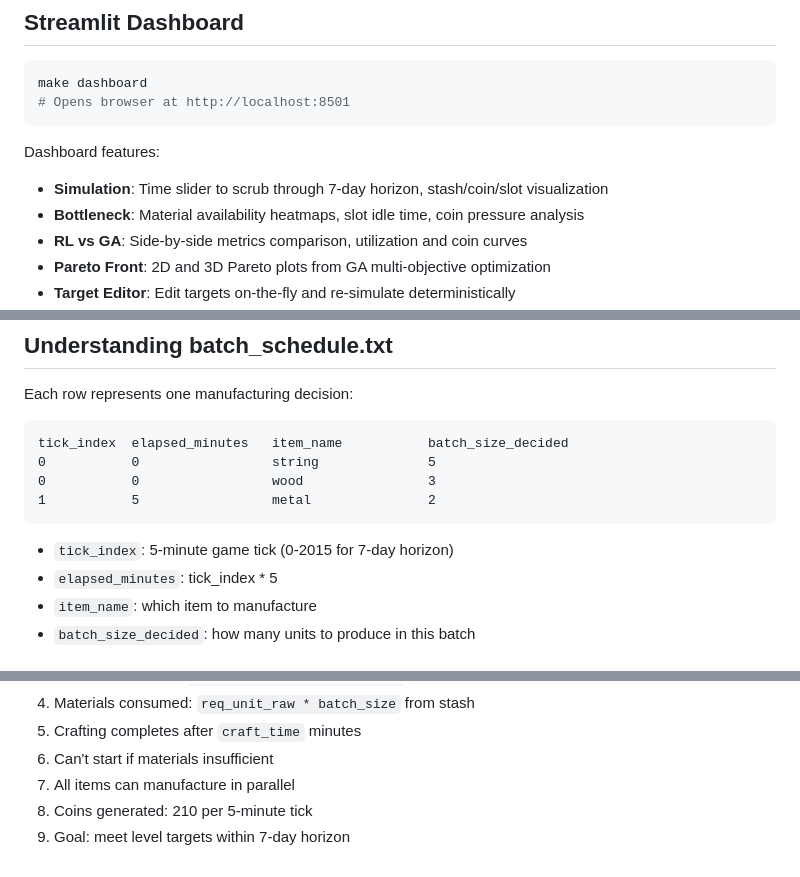
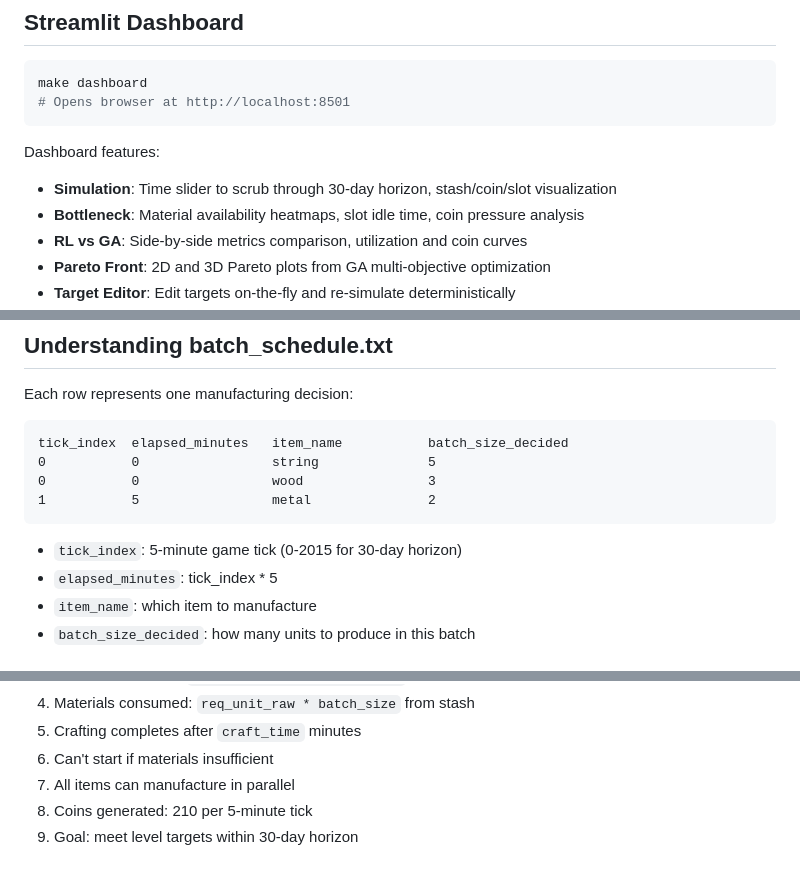
Before and after one commit to ankithaldar/all_projects, a Markdown page: cat_game_rl/README.md, 3 parts joined by grey strips. Drawn GitHub-style.

Commit message:
feat: increase time horizon from 7 days (2016 ticks) to 30 days (8640 ticks)
30 * 24 * 60 / 5 = 8640 ticks at 5 minutes per tick.

Updated across 14 files:
- config/training.yaml: max_ticks 2016 → 8640
- src/ga/chromosome.py: MAX_TICKS constant 2016 → 8640
- src/cat_game_env/: default max_ticks in crafting_env, observation_builder,
  reward_shaper fallback
- src/dashboard/: app.py, utils.py, pages/targets.py defaults
- tests/: conftest fixture, test_ga_scheduler shape, test_observation_builder,
  test_reward_shaper expected values
- docs/: architecture.md chromosome shape and ticks-per-individual
- README.md: horizon references updated to 30-day

The longer horizon gives the RL agent and GA more room to schedule
deep dependency chains (artifact at tier 8 needs 864 ticks alone)
and reduces time pressure on coin-intensive late-game batches.

````diff
--- a/cat_game_rl/README.md
+++ b/cat_game_rl/README.md
@@ -74,7 +74,7 @@ make dashboard
 ```
 
 Dashboard features:
-- **Simulation**: Time slider to scrub through 7-day horizon, stash/coin/slot visualization
+- **Simulation**: Time slider to scrub through 30-day horizon, stash/coin/slot visualization
 - **Bottleneck**: Material availability heatmaps, slot idle time, coin pressure analysis
 - **RL vs GA**: Side-by-side metrics comparison, utilization and coin curves
 - **Pareto Front**: 2D and 3D Pareto plots from GA multi-objective optimization
@@ -92,7 +92,7 @@ tick_index  elapsed_minutes   item_name           batch_size_decided
 1           5                 metal               2
 ```
 
-- `tick_index`: 5-minute game tick (0-2015 for 7-day horizon)
+- `tick_index`: 5-minute game tick (0-2015 for 30-day horizon)
 - `elapsed_minutes`: tick_index * 5
 - `item_name`: which item to manufacture
 - `batch_size_decided`: how many units to produce in this batch
@@ -128,4 +128,4 @@ output/              Runtime artifacts (models, logs, schedules)
 6. Can't start if materials insufficient
 7. All items can manufacture in parallel
 8. Coins generated: 210 per 5-minute tick
-9. Goal: meet level targets within 7-day horizon
+9. Goal: meet level targets within 30-day horizon
````
